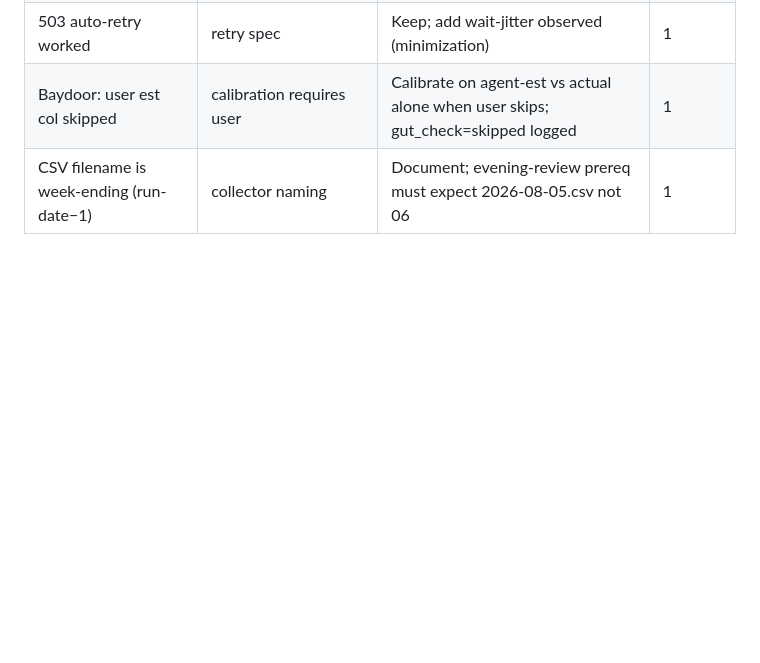
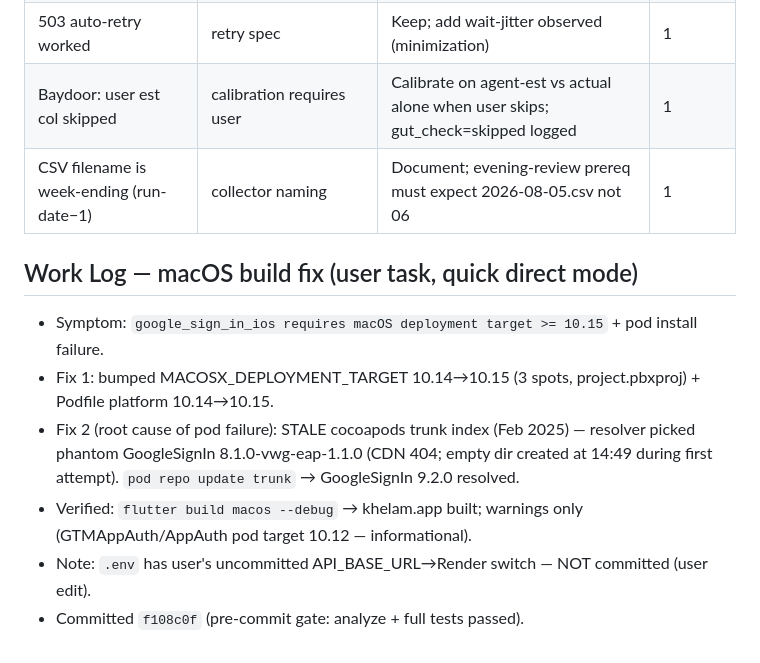
Before and after one commit to rubenkaksh/khelam, a Markdown page: docs/sessions/2026-08-06.md, the part around the change. Drawn GitHub-style; blank space fills up the shorter version.

Commit message:
docs: session log — macOS build fix

```diff
--- a/docs/sessions/2026-08-06.md
+++ b/docs/sessions/2026-08-06.md
@@ -157,3 +157,11 @@ Gate: 5/5 prereqs (4 artifacts exist; 4 repos pushed; status=batch7 done; CSV 24
 | 503 auto-retry worked | retry spec | Keep; add wait-jitter observed (minimization) | 1 |
 | Baydoor: user est col skipped | calibration requires user | Calibrate on agent-est vs actual alone when user skips; gut_check=skipped logged | 1 |
 | CSV filename is week-ending (run-date−1) | collector naming | Document; evening-review prereq must expect 2026-08-05.csv not 06 | 1 |
+
+## Work Log — macOS build fix (user task, quick direct mode)
+- Symptom: `google_sign_in_ios requires macOS deployment target >= 10.15` + pod install failure.
+- Fix 1: bumped MACOSX_DEPLOYMENT_TARGET 10.14→10.15 (3 spots, project.pbxproj) + Podfile platform 10.14→10.15.
+- Fix 2 (root cause of pod failure): STALE cocoapods trunk index (Feb 2025) — resolver picked phantom GoogleSignIn 8.1.0-vwg-eap-1.1.0 (CDN 404; empty dir created at 14:49 during first attempt). `pod repo update trunk` → GoogleSignIn 9.2.0 resolved.
+- Verified: `flutter build macos --debug` → khelam.app built; warnings only (GTMAppAuth/AppAuth pod target 10.12 — informational).
+- Note: `.env` has user's uncommitted API_BASE_URL→Render switch — NOT committed (user edit).
+- Committed `f108c0f` (pre-commit gate: analyze + full tests passed).
```
